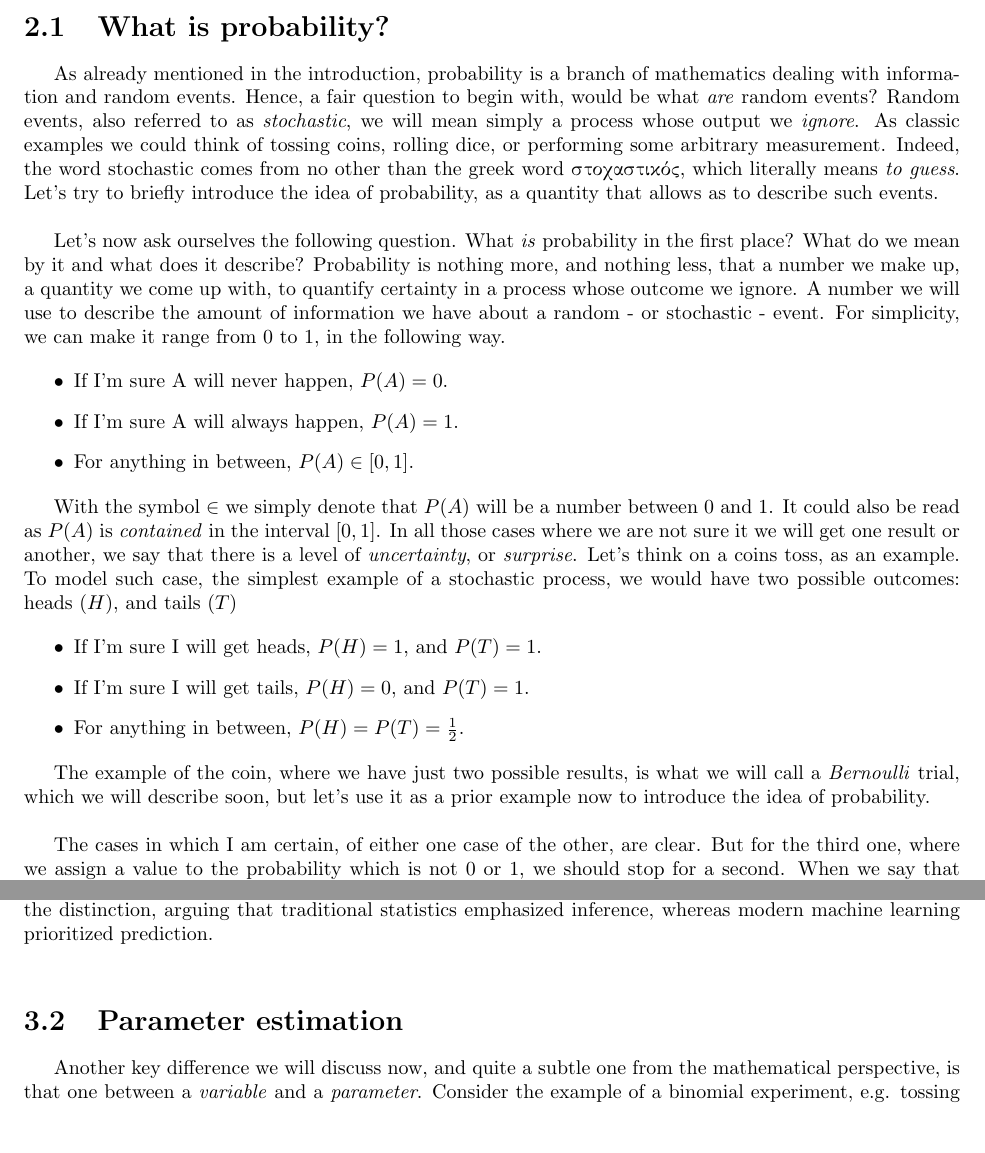
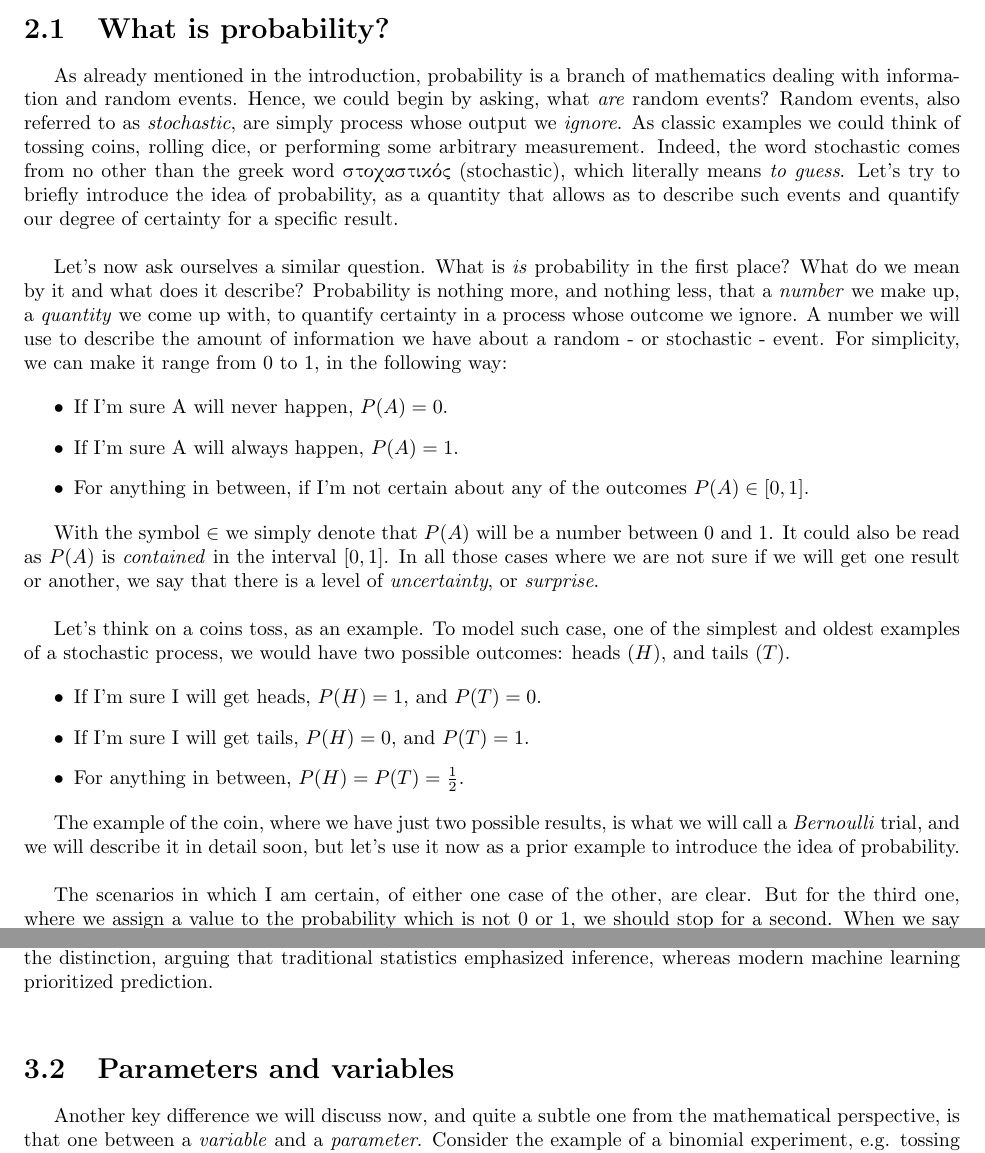
Before and after one commit to jurtasun/2025_probability_notes, a LaTeX thesis (probability.tex): two parts of pages 11 and 24 of 53, joined at a grey line, cut so that both start at the same text, the shorter picture padded with empty space. Compiled offline with pdfLaTeX.

Commit message:
Add introduction

```diff
--- a/probability.tex
+++ b/probability.tex
@@ -171,26 +171,28 @@ In the figure \ref{fig:histogram1} we see a representation of a set of observati
 
 \section{What is probability?}
 
-As already mentioned in the introduction, probability is a branch of mathematics dealing with information and random events. Hence, a fair question to begin with, would be what \textit{are} random events? Random events, also referred to as \textit{stochastic}, we will mean simply a process whose output we \textit{ignore}. As classic examples we could think of tossing coins, rolling dice, or performing some arbitrary measurement. Indeed, the word stochastic comes from no other than the greek word \textgreek{στοχαστικός}, which literally means \textit{to guess}. Let's try to briefly introduce the idea of probability, as a quantity that allows as to describe such events.\\
+As already mentioned in the introduction, probability is a branch of mathematics dealing with information and random events. Hence, we could begin by asking, what \textit{are} random events? Random events, also referred to as \textit{stochastic}, are simply process whose output we \textit{ignore}. As classic examples we could think of tossing coins, rolling dice, or performing some arbitrary measurement. Indeed, the word stochastic comes from no other than the greek word \textgreek{στοχαστικός} (stochastic), which literally means \textit{to guess}. Let's try to briefly introduce the idea of probability, as a quantity that allows as to describe such events and quantify our degree of certainty for a specific result.\\
 
-Let's now ask ourselves the following question. What \textit{is} probability in the first place? What do we mean by it and what does it describe? Probability is nothing more, and nothing less, that a number we make up, a quantity we come up with, to quantify certainty in a process whose outcome we ignore. A number we will use to describe the amount of information we have about a random - or stochastic - event. For simplicity, we can make it range from 0 to 1, in the following way.
+Let's now ask ourselves a similar question. What is \textit{is} probability in the first place? What do we mean by it and what does it describe? Probability is nothing more, and nothing less, that a \textit{number} we make up, a \textit{quantity} we come up with, to quantify certainty in a process whose outcome we ignore. A number we will use to describe the amount of information we have about a random - or stochastic - event. For simplicity, we can make it range from 0 to 1, in the following way:
 
 \begin{itemize}
 \item If I'm sure A will never happen, $P(A) = 0$.
 \item If I'm sure A will always happen,  $P(A) = 1$.
-\item For anything in between, $P(A) \in [0, 1]$.
+\item For anything in between, if I'm not certain about any of the outcomes $P(A) \in [0, 1]$.
 \end{itemize}
 
-With the symbol $ \in$ we simply denote that $P(A)$ will be a number between 0 and 1. It could also be read as $P(A)$ is \textit{contained} in the interval $[0, 1]$. In all those cases where we are not sure it we will get one result or another, we say that there is a level of \textit{uncertainty}, or \textit{surprise}. Let's think on a coins toss, as an example. To model such case, the simplest example of a stochastic process, we would have two possible outcomes: heads ($H$), and tails ($T$)
+With the symbol $ \in$ we simply denote that $P(A)$ will be a number between 0 and 1. It could also be read as $P(A)$ is \textit{contained} in the interval $[0, 1]$. In all those cases where we are not sure if we will get one result or another, we say that there is a level of \textit{uncertainty}, or \textit{surprise}.\\
+
+Let's think on a coins toss, as an example. To model such case, one of the simplest and oldest examples of a stochastic process, we would have two possible outcomes: heads ($H$), and tails ($T$).
 
 \begin{itemize}
-\item If I'm sure I will get heads, $P(H) = 1$, and $P(T) = 1$.
+\item If I'm sure I will get heads, $P(H) = 1$, and $P(T) = 0$.
 \item If I'm sure I will get tails, $P(H) = 0$, and $P(T) = 1$.
 \item For anything in between, $P(H) = P(T) = \frac{1}{2}$.
 \end{itemize}
 
-The example of the coin, where we have just two possible results, is what we will call a \textit{Bernoulli} trial, which we will describe soon, but let's use it as a prior example now to introduce the idea of probability.\\
+The example of the coin, where we have just two possible results, is what we will call a \textit{Bernoulli} trial, and we will describe it in detail soon, but let's use it now as a prior example to introduce the idea of probability.\\
 
-The cases in which I am certain, of either one case of the other, are clear. But for the third one, where we assign a value to the probability which is not 0 or 1, we should stop for a second. When we say that the probability of getting heads - or tails - in a normal coin that is not biased is $P = \frac{1}{2}$, we are implicitly assuming some things. We implicitly assume that if we repeated the toss many times, half of them we would get one result (e.g., heads), and the other half the remaining result (e.g., tails). This is normally referred to as the \textit{frequentist} definition of probability, because we are defining its value as the ratio of how many times we get a specific result $n$, and the number of total trials $N$.
+The scenarios in which I am certain, of either one case of the other, are clear. But for the third one, where we assign a value to the probability which is not 0 or 1, we should stop for a second. When we say that the probability of getting heads - or tails - in a normal coin that is not biased is $P = \frac{1}{2}$, we are implicitly assuming some things. We implicitly assume that if we repeated the toss many times, half of them we would get one result (e.g., heads), and the other half the remaining result (e.g., tails). This is normally referred to as the \textit{frequentist} definition of probability, because we are defining its value as the ratio of how many times we get a specific result $n$, and the number of total trials $N$.
 
 \begin{equation}
@@ -450,7 +452,7 @@ Prediction focuses on accuracy and generalization rather than explaining causali
 
 Focus shifted from understanding relationships to optimizing models that generalize well to unseen data [...]. In 2001, Leo Breiman, in his seminal paper "Statistical Modelling: The Two Cultures," highlighted the distinction, arguing that traditional statistics emphasized inference, whereas modern machine learning prioritized prediction.\\
 
-\section{Parameter estimation}
+\section{Parameters and variables}
 Another key difference we will discuss now, and quite a subtle one from the mathematical perspective, is that one between a \textit{variable} and a \textit{parameter}. Consider the example of a binomial experiment, e.g. tossing coins and asking for the probability of measuring a specific number of heads. There, we would write it as
 
 \begin{equation}
```
Also changed, not shown: probability.pdf, probability.tex (6 more changed lines), 3 other files.
